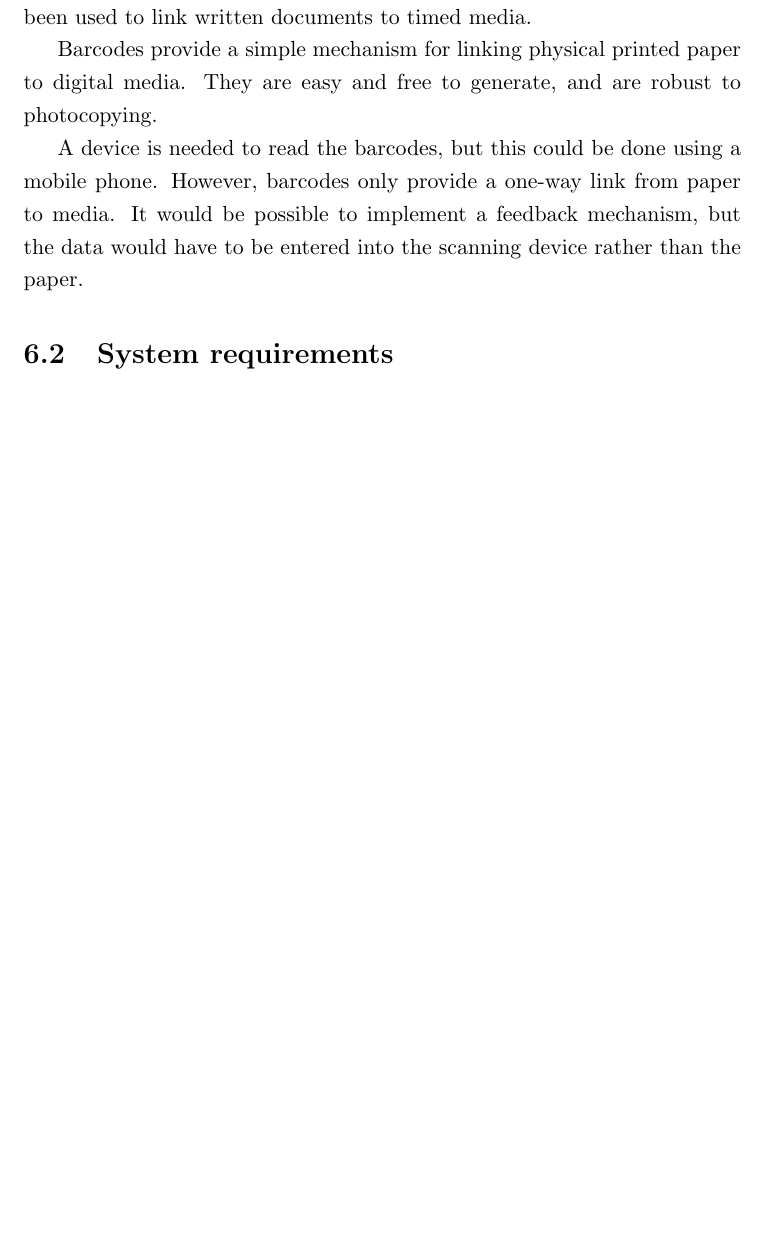
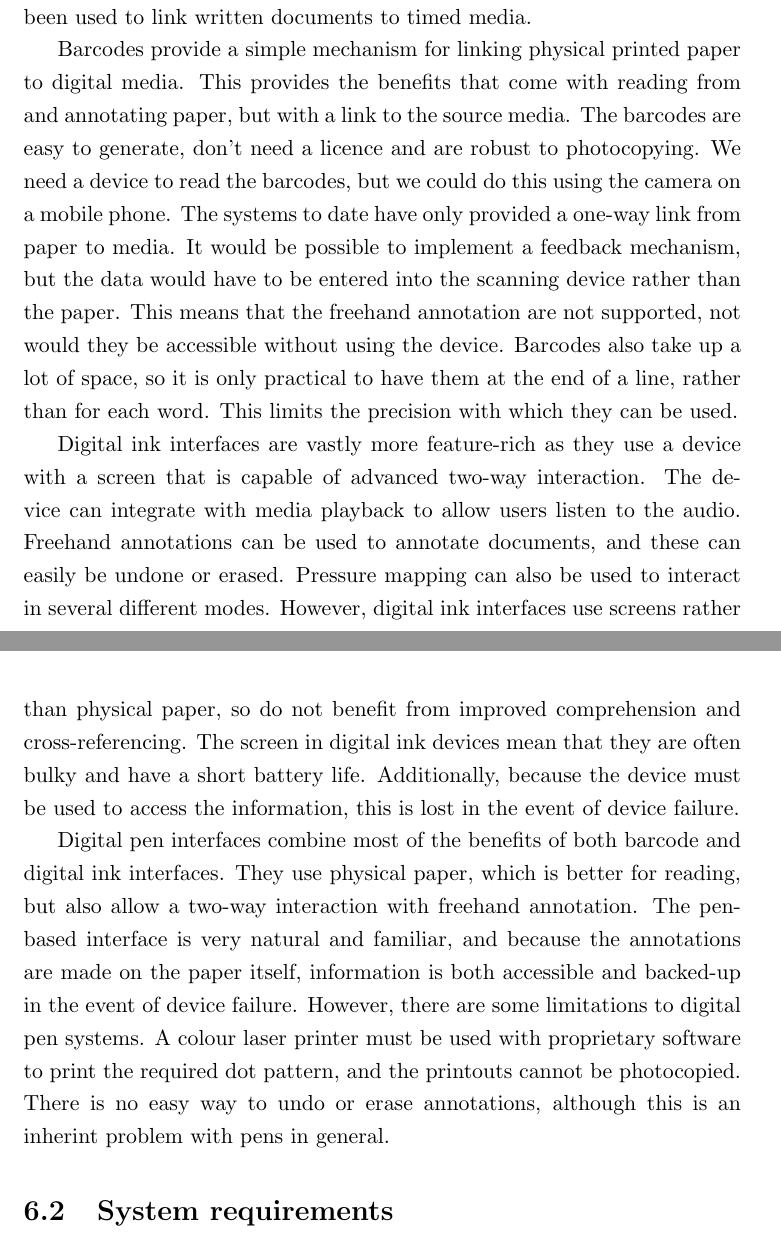
Before and after one commit to chrisbaume/thesis, a LaTeX thesis (main.tex, which reads chp6.tex): part of page 112 of 136 before the commit and two parts of pages 112 and 113 of 136 after it, the two joined at a grey line, cut so that both start at the same text, the shorter picture padded with empty space. Compiled offline with pdfLaTeX.

Commit message:
Added background summary and some TODOs

```diff
--- a/chp6.tex
+++ b/chp6.tex
@@ -224,28 +228,56 @@ recognise specific symbols and add notes on top of existing notes.
 %In chapter~\ref{chp:screen}, we identified that some producers were interested in correcting the transcript for sharing
 %with others, or for later publication.
 
-%There are clearly defined symbols for use in proof correction (e.g. \citet{ISO5776}).
+%TODO There are clearly defined symbols for use in proof correction (e.g. \citet{ISO5776}).
 
-%Interfaces to correct errors in transcripts have also been considered, such as that from \citet{Suhm2001}.
+%TODO Interfaces to correct errors in transcripts have also been considered, such as that from \citet{Suhm2001}.
 
 \subsection{Summary}
 
-% Mechanisms - digital ink, digital pen, barcode
+% MECHANISMS
+% - digital ink vs digital pen vs barcode
 In this section, we have seen how barcodes, digital ink and digital pens have been used to link written documents to
 timed media.
 
-Barcodes provide a simple mechanism for linking physical printed paper to digital media. They are easy and free to
-generate, and are robust to photocopying.
+Barcodes provide a simple mechanism for linking physical printed paper to digital media. This provides the
+benefits that come with reading from and annotating paper, but with a link to the source media. The barcodes are easy
+to generate, don't need a licence and are robust to photocopying.  We need a device to read the barcodes, but we
+could do this using the camera on a mobile phone.  The systems to date have only provided a one-way link from paper to
+media.  It would be possible to implement a feedback mechanism, but the data would have to be entered into the scanning
+device rather than the paper. This means that the freehand annotation are not supported, not would they be accessible
+without using the device. Barcodes also take up a lot of space, so it is only practical to have them at the end
+of a line, rather than for each word. This limits the precision with which they can be used.
 
-A device is needed to read the barcodes, but this could be done using a mobile phone.
-However, barcodes only provide a one-way link from paper to media. It would be possible to implement a feedback
-mechanism, but the data would have to be entered into the scanning device rather than the paper.
+Digital ink interfaces are vastly more feature-rich as they use a device with a screen that is capable of advanced
+two-way interaction. The device can integrate with media playback to allow users listen to the audio. Freehand
+annotations can be used to annotate documents, and these can easily be undone or erased. Pressure mapping can also be
+used to interact in several different modes.  However, digital ink interfaces use screens rather than physical paper,
+so do not benefit from improved comprehension and cross-referencing. The screen in digital ink devices mean that they
+are often bulky and have a short battery life. Additionally, because the device must be used to access the information,
+this is lost in the event of device failure.
+
+Digital pen interfaces combine most of the benefits of both barcode and digital ink interfaces. They use physical
+paper, which is better for reading, but also allow a two-way interaction with freehand annotation. The pen-based
+interface is very natural and familiar, and because the annotations are made on the paper itself, information is both
+accessible and backed-up in the event of device failure. However, there are some limitations to digital pen systems.
+A colour laser printer must be used with proprietary software to print the required dot pattern, and the printouts
+cannot be photocopied. There is no easy way to undo or erase annotations, although this is an inherint problem with
+pens in general.
+
+% GAP IN LITERATURE
+% - previous paper or pen-based systems have concentrated on navigation and annotation
+% - some simple editing functionality was present in digital ink systems, but these didn't use transcripts
+% - PaperProof allowed editing of text, but this didn't link to media
+% - haven't considered audio, only audio-visual; not always translatable (e.g. video as ink)
 
 % Time dimension - time vs spatial representation
 
 % Multiple iterations
 
 \section{System requirements}\label{sec:paper-requirements}
+
+% DECIDE ON DIGITAL PEN OVER OTHERS
+
 
 %TODO What were the problems?
 
```
Also changed, not shown: chp6.tex (19 more changed lines).
